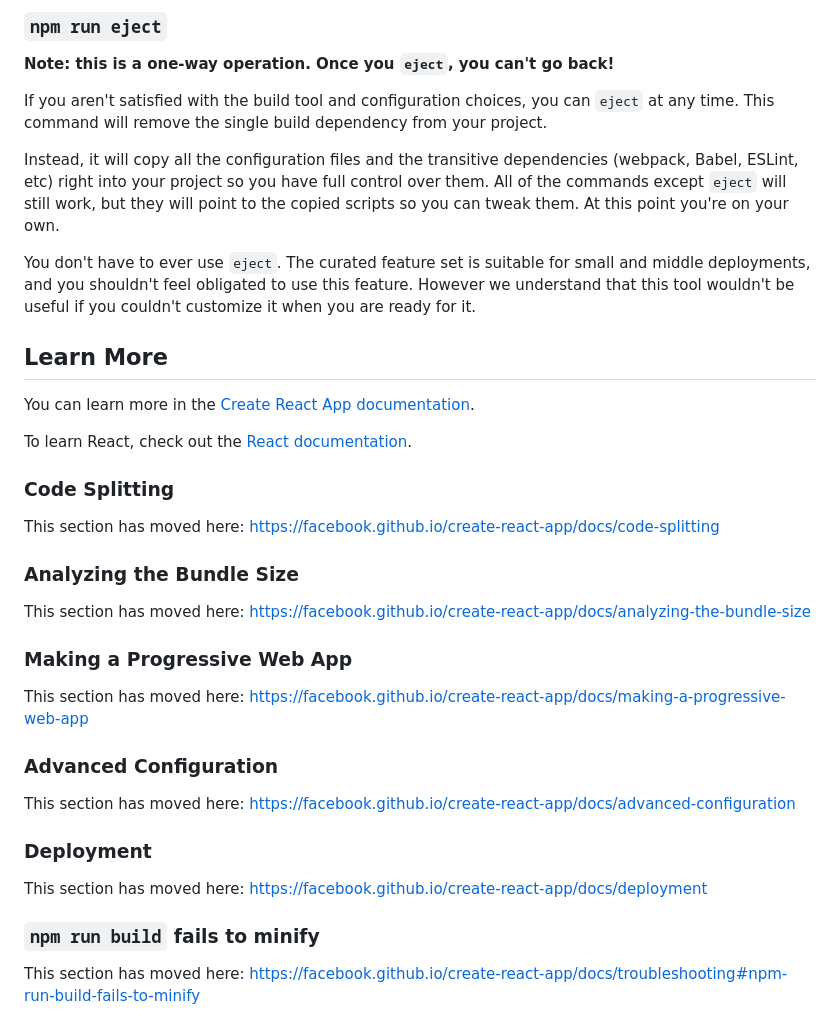
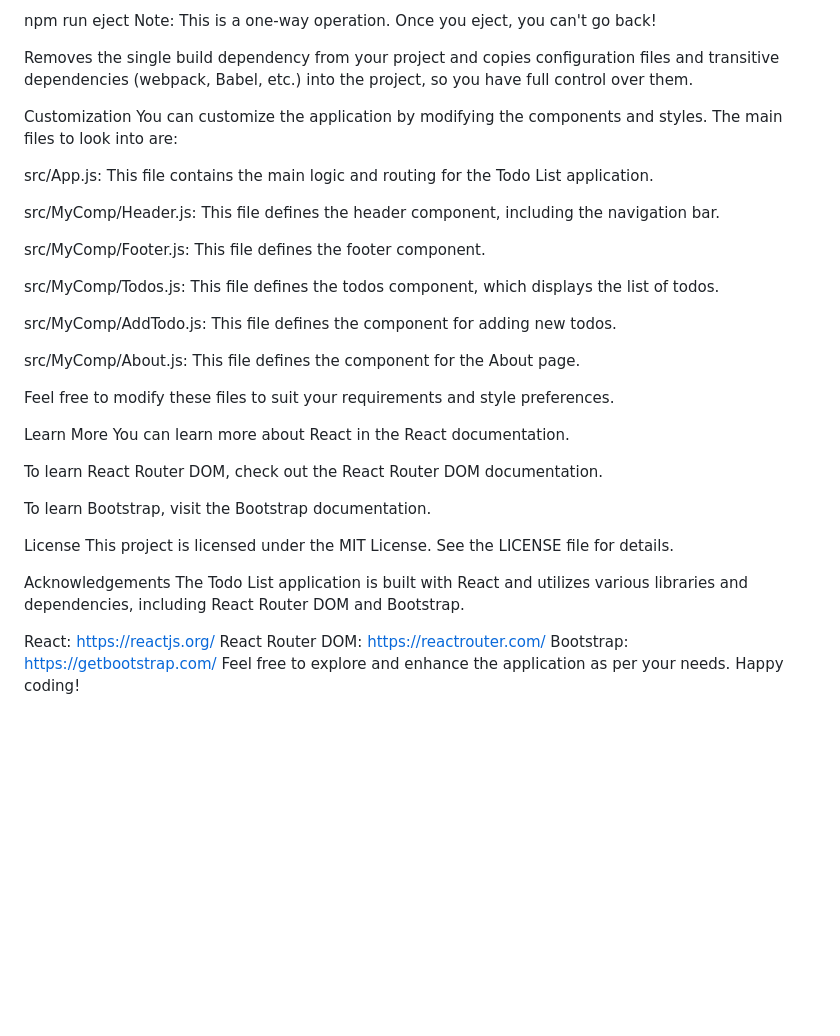
Before and after one commit to AnmollGarg/Todos-List--React, a Markdown page: README.md, the part around one of its changes. GitHub-like rendering; blank space fills up the shorter version.

```diff
--- a/README.md
+++ b/README.md
@@ -31,40 +117,40 @@ See the section about [deployment](https://facebook.github.io/create-react-app/d
 
-### `npm run eject`
+npm run eject
+Note: This is a one-way operation. Once you eject, you can't go back!
 
-**Note: this is a one-way operation. Once you `eject`, you can't go back!**
+Removes the single build dependency from your project and copies configuration files and transitive dependencies (webpack, Babel, etc.) into the project, so you have full control over them.
 
-If you aren't satisfied with the build tool and configuration choices, you can `eject` at any time. This command will remove the single build dependency from your project.
+Customization
+You can customize the application by modifying the components and styles. The main files to look into are:
 
-Instead, it will copy all the configuration files and the transitive dependencies (webpack, Babel, ESLint, etc) right into your project so you have full control over them. All of the commands except `eject` will still work, but they will point to the copied scripts so you can tweak them. At this point you're on your own.
+src/App.js: This file contains the main logic and routing for the Todo List application.
 
-You don't have to ever use `eject`. The curated feature set is suitable for small and middle deployments, and you shouldn't feel obligated to use this feature. However we understand that this tool wouldn't be useful if you couldn't customize it when you are ready for it.
+src/MyComp/Header.js: This file defines the header component, including the navigation bar.
 
-## Learn More
+src/MyComp/Footer.js: This file defines the footer component.
 
-You can learn more in the [Create React App documentation](https://facebook.github.io/create-react-app/docs/getting-started).
+src/MyComp/Todos.js: This file defines the todos component, which displays the list of todos.
 
-To learn React, check out the [React documentation](https://reactjs.org/).
+src/MyComp/AddTodo.js: This file defines the component for adding new todos.
 
-### Code Splitting
+src/MyComp/About.js: This file defines the component for the About page.
 
-This section has moved here: [https://facebook.github.io/create-react-app/docs/code-splitting](https://facebook.github.io/create-react-app/docs/code-splitting)
+Feel free to modify these files to suit your requirements and style preferences.
 
-### Analyzing the Bundle Size
+Learn More
+You can learn more about React in the React documentation.
 
-This section has moved here: [https://facebook.github.io/create-react-app/docs/analyzing-the-bundle-size](https://facebook.github.io/create-react-app/docs/analyzing-the-bundle-size)
+To learn React Router DOM, check out the React Router DOM documentation.
 
-### Making a Progressive Web App
+To learn Bootstrap, visit the Bootstrap documentation.
 
-This section has moved here: [https://facebook.github.io/create-react-app/docs/making-a-progressive-web-app](https://facebook.github.io/create-react-app/docs/making-a-progressive-web-app)
+License
+This project is licensed under the MIT License. See the LICENSE file for details.
 
-### Advanced Configuration
+Acknowledgements
+The Todo List application is built with React and utilizes various libraries and dependencies, including React Router DOM and Bootstrap.
 
-This section has moved here: [https://facebook.github.io/create-react-app/docs/advanced-configuration](https://facebook.github.io/create-react-app/docs/advanced-configuration)
-
-### Deployment
-
-This section has moved here: [https://facebook.github.io/create-react-app/docs/deployment](https://facebook.github.io/create-react-app/docs/deployment)
-
-### `npm run build` fails to minify
-
-This section has moved here: [https://facebook.github.io/create-react-app/docs/troubleshooting#npm-run-build-fails-to-minify](https://facebook.github.io/create-react-app/docs/troubleshooting#npm-run-build-fails-to-minify)
+React: https://reactjs.org/
+React Router DOM: https://reactrouter.com/
+Bootstrap: https://getbootstrap.com/
+Feel free to explore and enhance the application as per your needs. Happy coding!
```
Also changed, not shown: other parts of README.md (+103 -17 lines).
